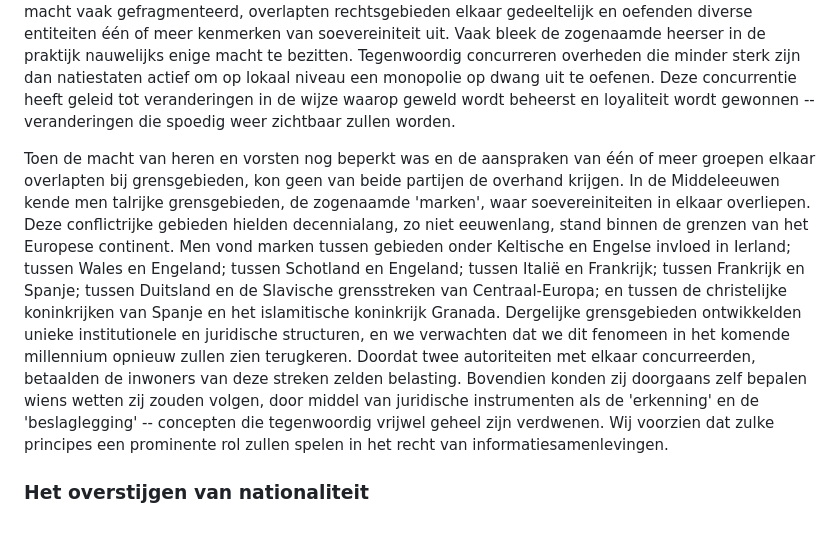
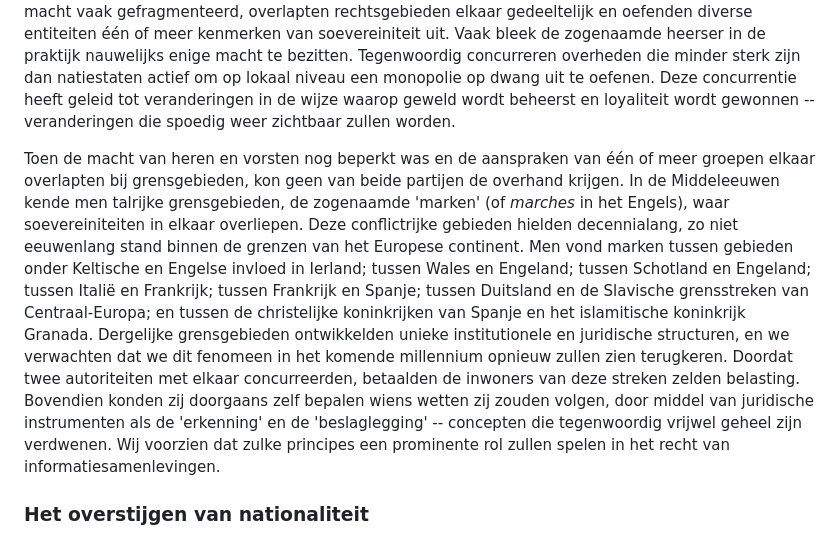
Before and after one commit to konsensusnetwork/TSI_NL, a Markdown page: chapters/README.md, the part around the change. Drawn GitHub-style.

```diff
--- a/chapters/README.md
+++ b/chapters/README.md
@@ -166,7 +166,7 @@ Net zoals dat de pogingen om de riddermacht te behouden, faalden door de opkomst
 
 We denken zelden aan overheden als concurrerende partijen, behalve in heel algemene zin. Daardoor is ons besef van wat soevereiniteit kan inhouden, verzwakt. Vroeger, toen de machtsverhoudingen het voor verschillende groepen bemoeilijkten om een stabiel monopolie op dwang te vestigen, was de macht vaak gefragmenteerd, overlapten rechtsgebieden elkaar gedeeltelijk en oefenden diverse entiteiten één of meer kenmerken van soevereiniteit uit. Vaak bleek de zogenaamde heerser in de praktijk nauwelijks enige macht te bezitten. Tegenwoordig concurreren overheden die minder sterk zijn dan natiestaten actief om op lokaal niveau een monopolie op dwang uit te oefenen. Deze concurrentie heeft geleid tot veranderingen in de wijze waarop geweld wordt beheerst en loyaliteit wordt gewonnen -- veranderingen die spoedig weer zichtbaar zullen worden.
 
-Toen de macht van heren en vorsten nog beperkt was en de aanspraken van één of meer groepen elkaar overlapten bij grensgebieden, kon geen van beide partijen de overhand krijgen. In de Middeleeuwen kende men talrijke grensgebieden, de zogenaamde 'marken', waar soevereiniteiten in elkaar overliepen. Deze conflictrijke gebieden hielden decennialang, zo niet eeuwenlang, stand binnen de grenzen van het Europese continent. Men vond marken tussen gebieden onder Keltische en Engelse invloed in Ierland; tussen Wales en Engeland; tussen Schotland en Engeland; tussen Italië en Frankrijk; tussen Frankrijk en Spanje; tussen Duitsland en de Slavische grensstreken van Centraal-Europa; en tussen de christelijke koninkrijken van Spanje en het islamitische koninkrijk Granada. Dergelijke grensgebieden ontwikkelden unieke institutionele en juridische structuren, en we verwachten dat we dit fenomeen in het komende millennium opnieuw zullen zien terugkeren. Doordat twee autoriteiten met elkaar concurreerden, betaalden de inwoners van deze streken zelden belasting. Bovendien konden zij doorgaans zelf bepalen wiens wetten zij zouden volgen, door middel van juridische instrumenten als de 'erkenning' en de 'beslaglegging' -- concepten die tegenwoordig vrijwel geheel zijn verdwenen. Wij voorzien dat zulke principes een prominente rol zullen spelen in het recht van informatiesamenlevingen.
+Toen de macht van heren en vorsten nog beperkt was en de aanspraken van één of meer groepen elkaar overlapten bij grensgebieden, kon geen van beide partijen de overhand krijgen. In de Middeleeuwen kende men talrijke grensgebieden, de zogenaamde 'marken' (of _marches_ in het Engels), waar soevereiniteiten in elkaar overliepen. Deze conflictrijke gebieden hielden decennialang, zo niet eeuwenlang stand binnen de grenzen van het Europese continent. Men vond marken tussen gebieden onder Keltische en Engelse invloed in Ierland; tussen Wales en Engeland; tussen Schotland en Engeland; tussen Italië en Frankrijk; tussen Frankrijk en Spanje; tussen Duitsland en de Slavische grensstreken van Centraal-Europa; en tussen de christelijke koninkrijken van Spanje en het islamitische koninkrijk Granada. Dergelijke grensgebieden ontwikkelden unieke institutionele en juridische structuren, en we verwachten dat we dit fenomeen in het komende millennium opnieuw zullen zien terugkeren. Doordat twee autoriteiten met elkaar concurreerden, betaalden de inwoners van deze streken zelden belasting. Bovendien konden zij doorgaans zelf bepalen wiens wetten zij zouden volgen, door middel van juridische instrumenten als de 'erkenning' en de 'beslaglegging' -- concepten die tegenwoordig vrijwel geheel zijn verdwenen. Wij voorzien dat zulke principes een prominente rol zullen spelen in het recht van informatiesamenlevingen.
 
 ### Het overstijgen van nationaliteit
 
```
Also changed, not shown: chapters/md/ch06.md (+27 -27 lines).
